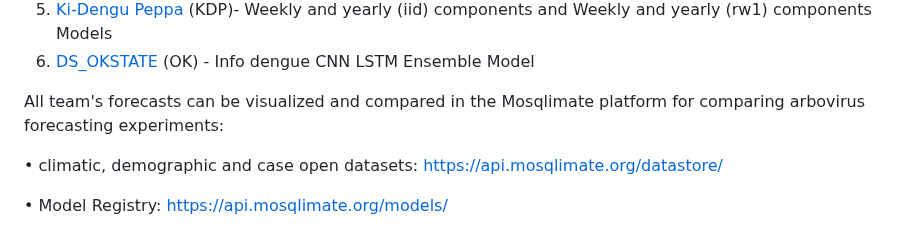
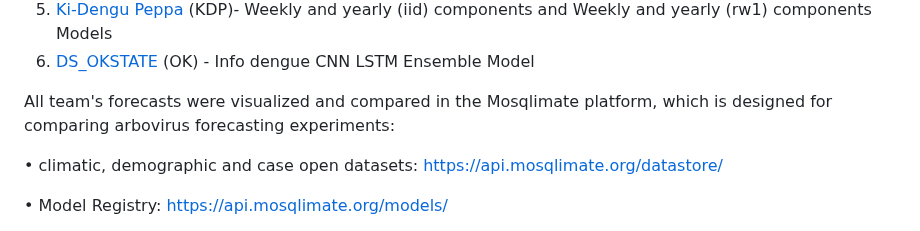
Before and after one commit to Mosqlimate-project/sprint-template, a Markdown page: scores/scores.md, the part around the change. GitHub-like rendering.

```diff
--- a/scores/scores.md
+++ b/scores/scores.md
@@ -10,7 +10,7 @@ Seven teams participated in the Dengue 2024 Sprint. They submited dengue predict
 6. [Ki-Dengu Peppa](https://github.com/Mosqlimate-project/kidenguPeppa) (KDP)- Weekly and yearly (iid) components and Weekly and yearly (rw1) components Models
 7. [DS_OKSTATE](https://github.com/haridas-das/DS_OKSTATE) (OK) - Info dengue CNN LSTM Ensemble Model
 
-All team's forecasts can be visualized and compared in the Mosqlimate platform for comparing arbovirus forecasting experiments:
+All team's forecasts were visualized and compared in the Mosqlimate platform, which is designed for comparing arbovirus forecasting experiments:
 
 • climatic, demographic and case open datasets: https://api.mosqlimate.org/datastore/
 
```
